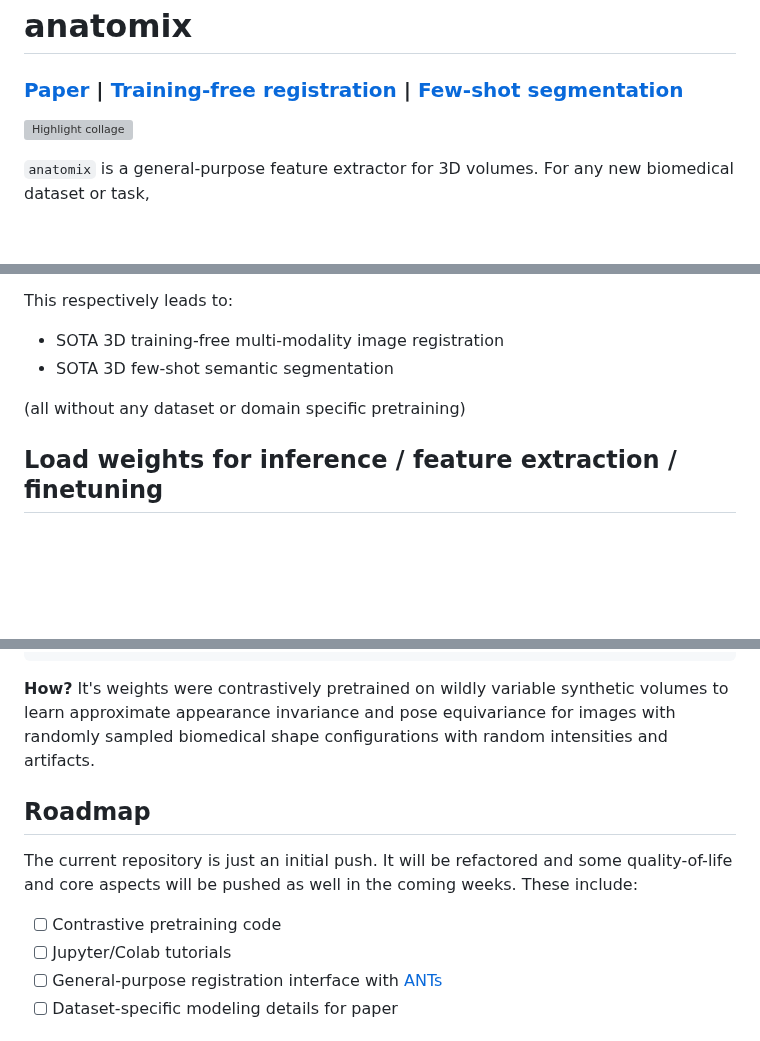
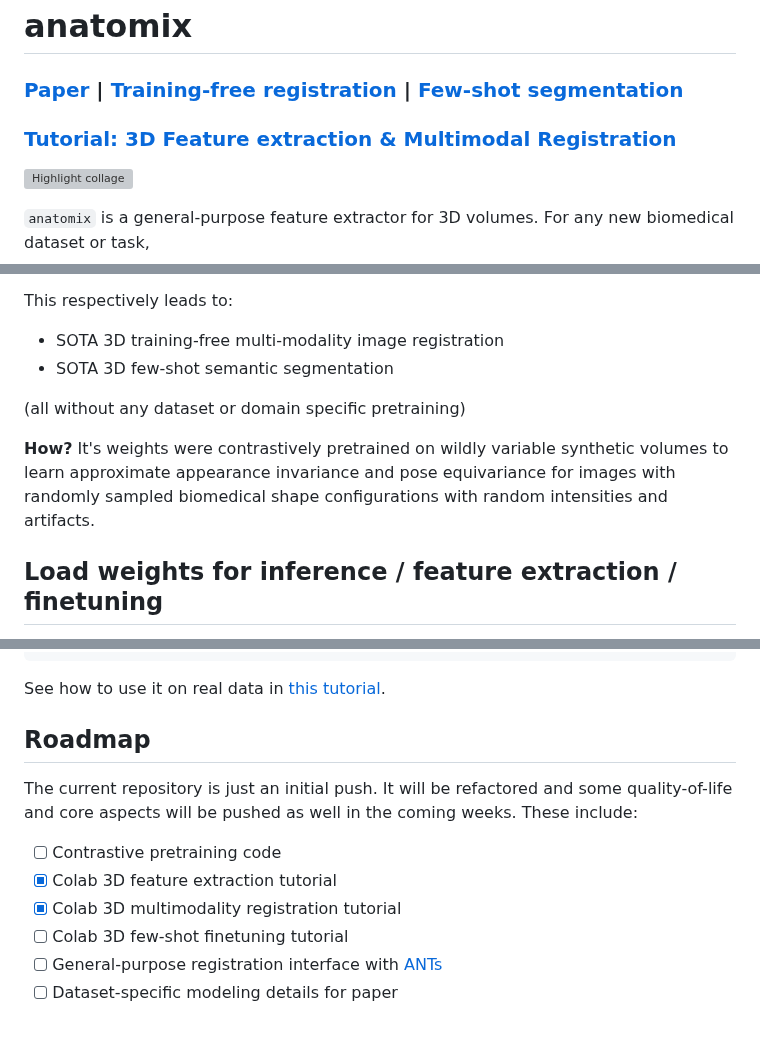
Before and after one commit to neel-dey/anatomix, a Markdown page: README.md, 3 parts joined by grey strips. GitHub-like rendering; blank space fills up the shorter version; grey boxes are pictures that could not be loaded.

Commit message:
add Colab for feature extraction and registration

````diff
--- a/README.md
+++ b/README.md
@@ -1,6 +1,7 @@
 # anatomix
 
 ### [Paper](https://arxiv.org/abs/2411.02372) | [Training-free registration](https://github.com/neel-dey/anatomix/tree/main/anatomix/registration) | [Few-shot segmentation](https://github.com/neel-dey/anatomix/tree/main/anatomix/segmentation)
+### [Tutorial: 3D Feature extraction & Multimodal Registration](https://colab.research.google.com/drive/1shivu4GtUoiDzDrE9RKD1RuEm3OqXJuD?usp=sharing)
 
 ![Highlight collage](https://www.neeldey.com/files/anatomix_github_highlight.png)
 
@@ -13,6 +14,12 @@ This respectively leads to:
 - SOTA 3D few-shot semantic segmentation
 
 (all without any dataset or domain specific pretraining)
+
+**How?** It's weights were contrastively pretrained on wildly variable synthetic
+volumes to learn approximate appearance invariance and pose
+equivariance for images with randomly sampled biomedical shape configurations with
+random intensities and artifacts.
+
 
 ## Load weights for inference / feature extraction / finetuning
 
@@ -35,10 +42,7 @@ model.load_state_dict(
 )
 ```
 
-**How?** It's weights were contrastively pretrained on wildly variable synthetic
-volumes to learn approximate appearance invariance and pose
-equivariance for images with randomly sampled biomedical shape configurations with
-random intensities and artifacts.
+See how to use it on real data in [this tutorial](https://colab.research.google.com/drive/1shivu4GtUoiDzDrE9RKD1RuEm3OqXJuD?usp=sharing).
 
 ## Roadmap
 
@@ -46,7 +50,9 @@ The current repository is just an initial push. It will be refactored
 and some quality-of-life and core aspects will be pushed as well in the coming weeks.
 These include:
 - [ ] Contrastive pretraining code
-- [ ] Jupyter/Colab tutorials
+- [x] Colab 3D feature extraction tutorial
+- [x] Colab 3D multimodality registration tutorial
+- [ ] Colab 3D few-shot finetuning tutorial
 - [ ] General-purpose registration interface with [ANTs](https://github.com/ANTsX/ANTs)
 - [ ] Dataset-specific modeling details for paper
 
````
